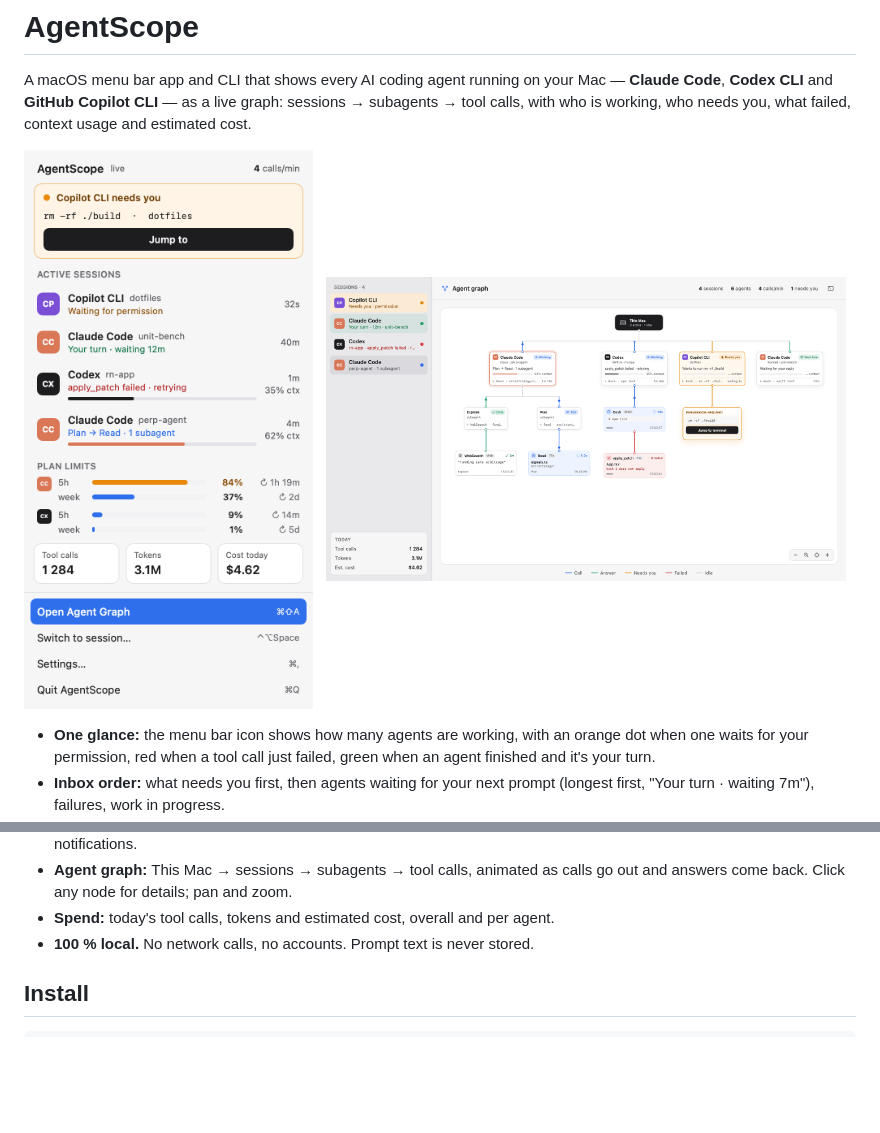
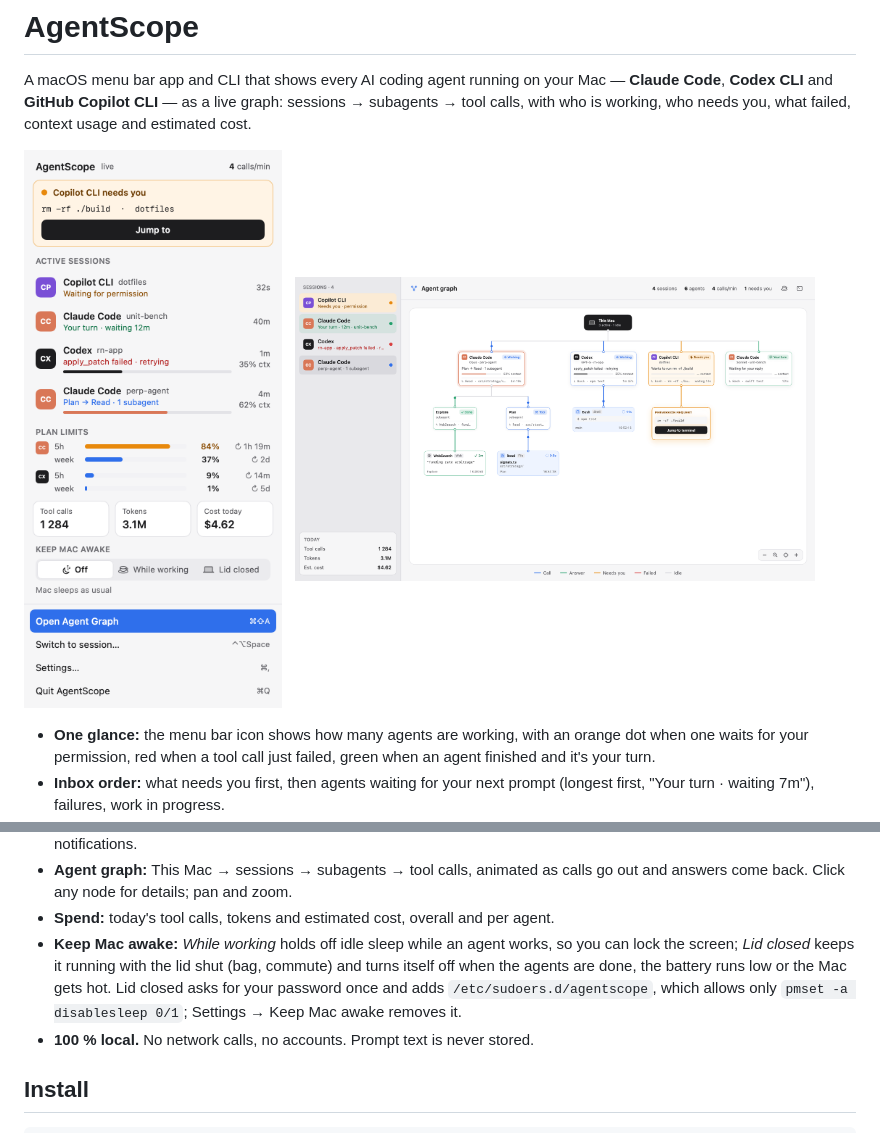
Before and after one commit to ShklyaroValera/agent-scope, a Markdown page: README.md, 2 parts joined by grey strips. Rendered like a GitHub page; pictures changed too: docs/images/main-window-light.png, docs/images/popover-light.png; blank space fills up the shorter version.

Commit message:
AgentScope 0.3.0

```diff
--- a/README.md
+++ b/README.md
@@ -21,6 +21,7 @@ A macOS menu bar app and CLI that shows every AI coding agent running on your Ma
 - **Guardrails:** optional limits for one session's cost, the day's cost and context fill; warnings on the session and as notifications.
 - **Agent graph:** This Mac → sessions → subagents → tool calls, animated as calls go out and answers come back. Click any node for details; pan and zoom.
 - **Spend:** today's tool calls, tokens and estimated cost, overall and per agent.
+- **Keep Mac awake:** *While working* holds off idle sleep while an agent works, so you can lock the screen; *Lid closed* keeps it running with the lid shut (bag, commute) and turns itself off when the agents are done, the battery runs low or the Mac gets hot. Lid closed asks for your password once and adds `/etc/sudoers.d/agentscope`, which allows only `pmset -a disablesleep 0/1`; Settings → Keep Mac awake removes it.
 - **100 % local.** No network calls, no accounts. Prompt text is never stored.
 
 ## Install
```
Also changed, not shown: docs/images/main-window-dark.png, docs/images/popover-dark.png, 2 other files.
